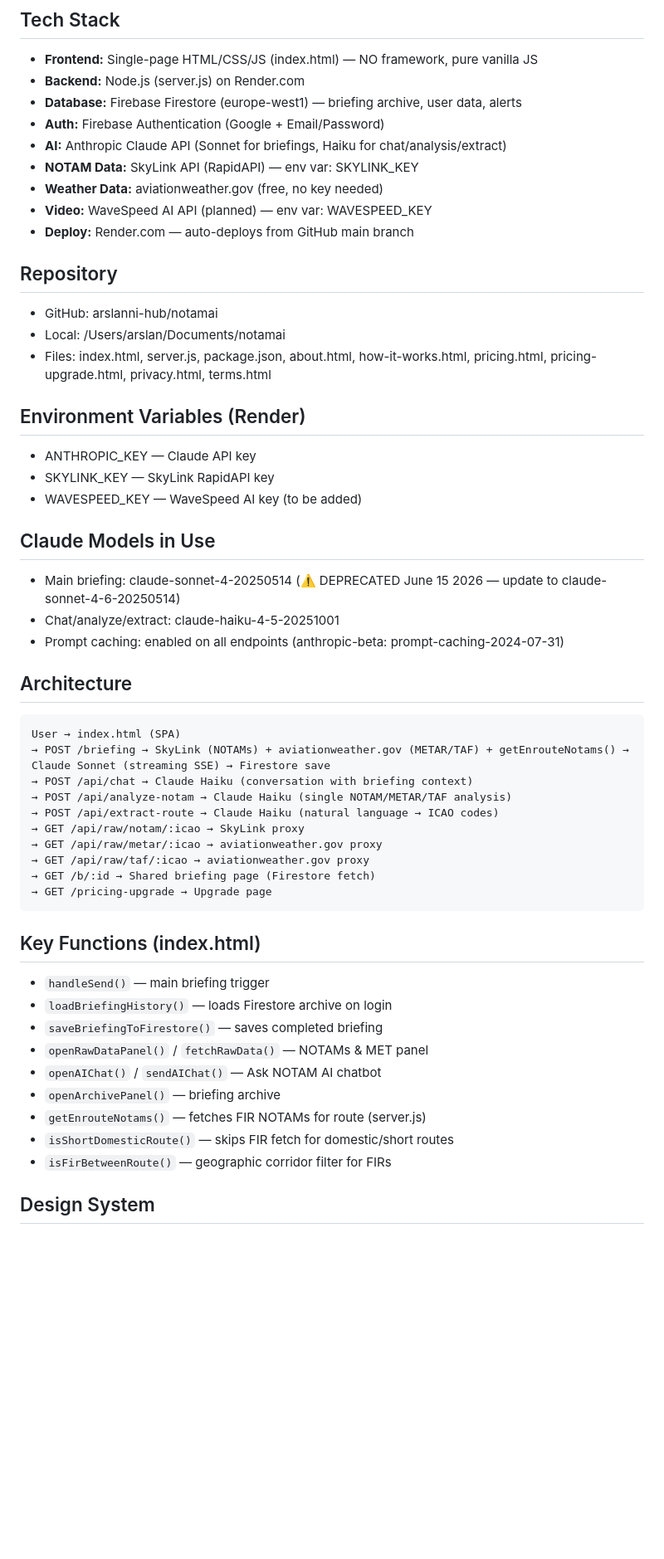
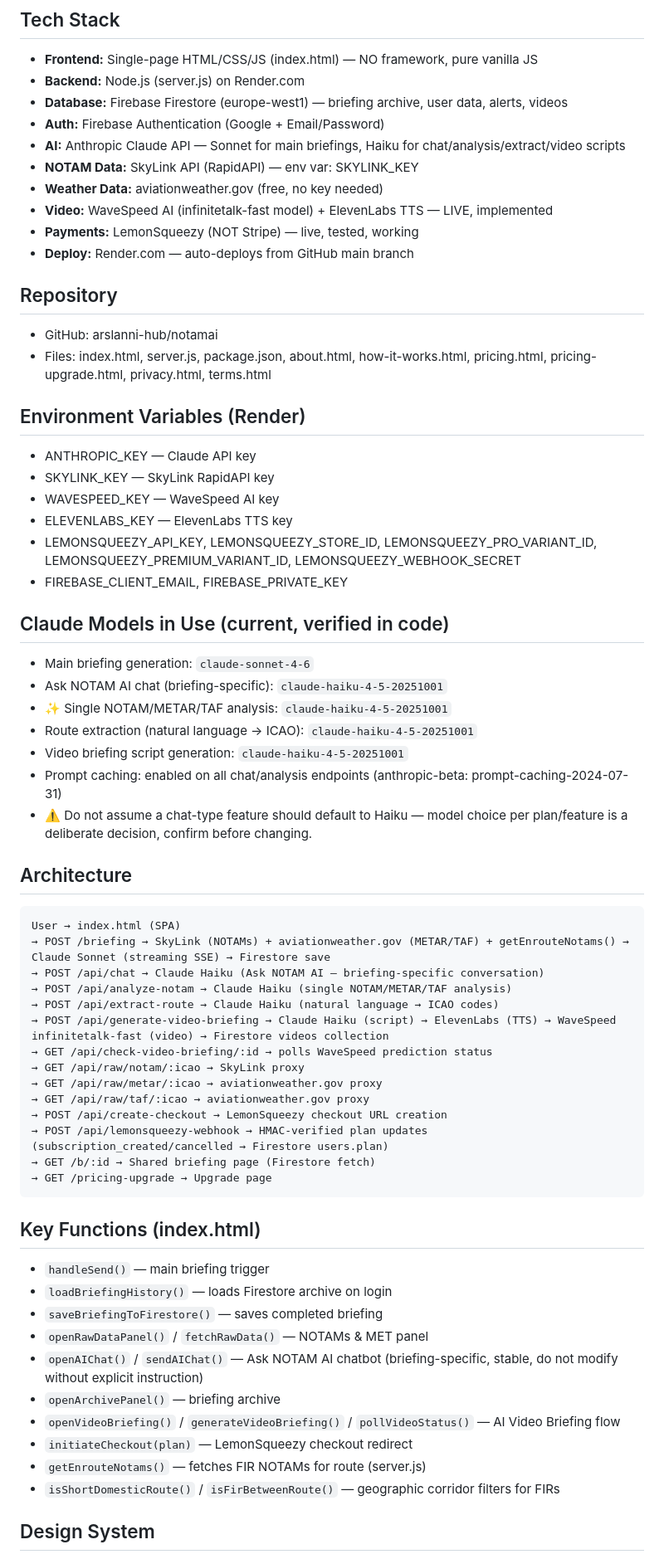
Before and after one commit to arslanni-hub/notamai, a Markdown page: CLAUDE.md, the part around one of its changes. Shown at 83% size. GitHub-like rendering; blank space fills up the shorter version.

````diff
--- a/CLAUDE.md
+++ b/CLAUDE.md
@@ -6,39 +6,50 @@ NOTAM Intelligence (notamai.com) is a global AI-powered pre-flight briefing plat
 ## Tech Stack
 - **Frontend:** Single-page HTML/CSS/JS (index.html) — NO framework, pure vanilla JS
 - **Backend:** Node.js (server.js) on Render.com
-- **Database:** Firebase Firestore (europe-west1) — briefing archive, user data, alerts
+- **Database:** Firebase Firestore (europe-west1) — briefing archive, user data, alerts, videos
 - **Auth:** Firebase Authentication (Google + Email/Password)
-- **AI:** Anthropic Claude API (Sonnet for briefings, Haiku for chat/analysis/extract)
+- **AI:** Anthropic Claude API — Sonnet for main briefings, Haiku for chat/analysis/extract/video scripts
 - **NOTAM Data:** SkyLink API (RapidAPI) — env var: SKYLINK_KEY
 - **Weather Data:** aviationweather.gov (free, no key needed)
-- **Video:** WaveSpeed AI API (planned) — env var: WAVESPEED_KEY
+- **Video:** WaveSpeed AI (infinitetalk-fast model) + ElevenLabs TTS — LIVE, implemented
+- **Payments:** LemonSqueezy (NOT Stripe) — live, tested, working
 - **Deploy:** Render.com — auto-deploys from GitHub main branch
 
 ## Repository
 - GitHub: arslanni-hub/notamai
-- Local: /Users/arslan/Documents/notamai
 - Files: index.html, server.js, package.json, about.html, how-it-works.html, pricing.html, pricing-upgrade.html, privacy.html, terms.html
 
 ## Environment Variables (Render)
 - ANTHROPIC_KEY — Claude API key
 - SKYLINK_KEY — SkyLink RapidAPI key
-- WAVESPEED_KEY — WaveSpeed AI key (to be added)
+- WAVESPEED_KEY — WaveSpeed AI key
+- ELEVENLABS_KEY — ElevenLabs TTS key
+- LEMONSQUEEZY_API_KEY, LEMONSQUEEZY_STORE_ID, LEMONSQUEEZY_PRO_VARIANT_ID, LEMONSQUEEZY_PREMIUM_VARIANT_ID, LEMONSQUEEZY_WEBHOOK_SECRET
+- FIREBASE_CLIENT_EMAIL, FIREBASE_PRIVATE_KEY
 
-## Claude Models in Use
-- Main briefing: claude-sonnet-4-20250514 (⚠️ DEPRECATED June 15 2026 — update to claude-sonnet-4-6-20250514)
-- Chat/analyze/extract: claude-haiku-4-5-20251001
-- Prompt caching: enabled on all endpoints (anthropic-beta: prompt-caching-2024-07-31)
+## Claude Models in Use (current, verified in code)
+- Main briefing generation: `claude-sonnet-4-6`
+- Ask NOTAM AI chat (briefing-specific): `claude-haiku-4-5-20251001`
+- ✨ Single NOTAM/METAR/TAF analysis: `claude-haiku-4-5-20251001`
+- Route extraction (natural language → ICAO): `claude-haiku-4-5-20251001`
+- Video briefing script generation: `claude-haiku-4-5-20251001`
+- Prompt caching: enabled on all chat/analysis endpoints (anthropic-beta: prompt-caching-2024-07-31)
+- ⚠️ Do not assume a chat-type feature should default to Haiku — model choice per plan/feature is a deliberate decision, confirm before changing.
 
 ## Architecture
 ```
 User → index.html (SPA)
 → POST /briefing → SkyLink (NOTAMs) + aviationweather.gov (METAR/TAF) + getEnrouteNotams() → Claude Sonnet (streaming SSE) → Firestore save
-→ POST /api/chat → Claude Haiku (conversation with briefing context)
+→ POST /api/chat → Claude Haiku (Ask NOTAM AI — briefing-specific conversation)
 → POST /api/analyze-notam → Claude Haiku (single NOTAM/METAR/TAF analysis)
 → POST /api/extract-route → Claude Haiku (natural language → ICAO codes)
+→ POST /api/generate-video-briefing → Claude Haiku (script) → ElevenLabs (TTS) → WaveSpeed infinitetalk-fast (video) → Firestore videos collection
+→ GET /api/check-video-briefing/:id → polls WaveSpeed prediction status
 → GET /api/raw/notam/:icao → SkyLink proxy
 → GET /api/raw/metar/:icao → aviationweather.gov proxy
 → GET /api/raw/taf/:icao → aviationweather.gov proxy
+→ POST /api/create-checkout → LemonSqueezy checkout URL creation
+→ POST /api/lemonsqueezy-webhook → HMAC-verified plan updates (subscription_created/cancelled → Firestore users.plan)
 → GET /b/:id → Shared briefing page (Firestore fetch)
 → GET /pricing-upgrade → Upgrade page
 ```
@@ -48,11 +59,12 @@ User → index.html (SPA)
 - `loadBriefingHistory()` — loads Firestore archive on login
 - `saveBriefingToFirestore()` — saves completed briefing
 - `openRawDataPanel()` / `fetchRawData()` — NOTAMs & MET panel
-- `openAIChat()` / `sendAIChat()` — Ask NOTAM AI chatbot
+- `openAIChat()` / `sendAIChat()` — Ask NOTAM AI chatbot (briefing-specific, stable, do not modify without explicit instruction)
 - `openArchivePanel()` — briefing archive
+- `openVideoBriefing()` / `generateVideoBriefing()` / `pollVideoStatus()` — AI Video Briefing flow
+- `initiateCheckout(plan)` — LemonSqueezy checkout redirect
 - `getEnrouteNotams()` — fetches FIR NOTAMs for route (server.js)
-- `isShortDomesticRoute()` — skips FIR fetch for domestic/short routes
-- `isFirBetweenRoute()` — geographic corridor filter for FIRs
+- `isShortDomesticRoute()` / `isFirBetweenRoute()` — geographic corridor filters for FIRs
 
 ## Design System
 - Dark aviation/cockpit theme — background: #060a0f
````
Also changed, not shown: other parts of CLAUDE.md (+41 -49 lines).
